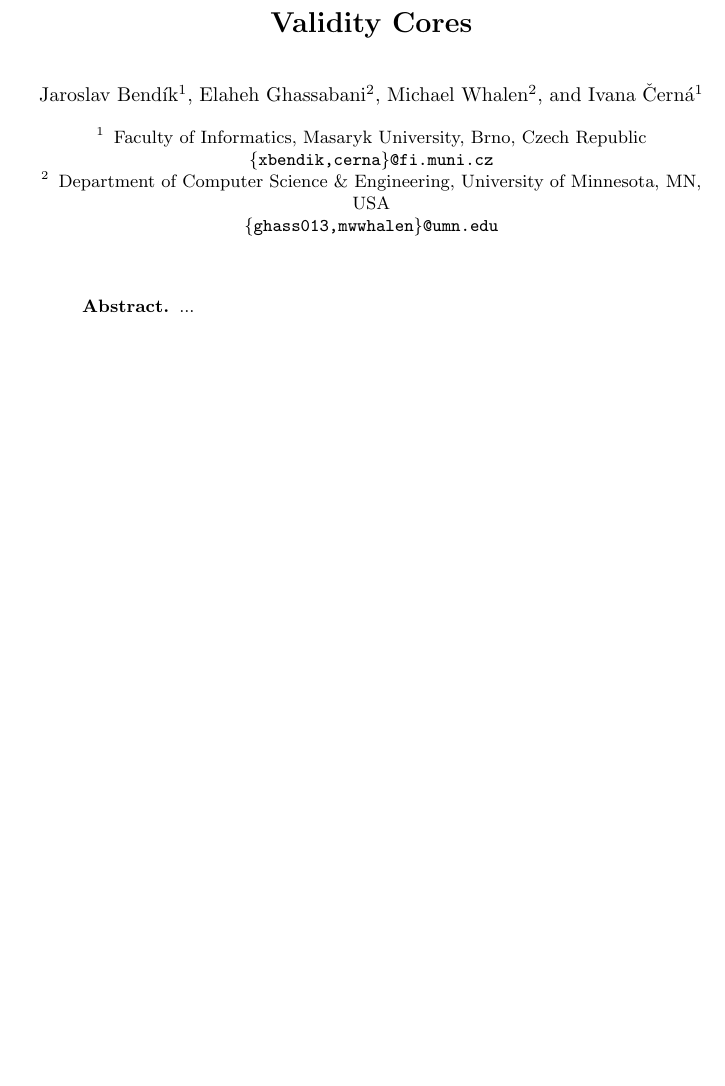
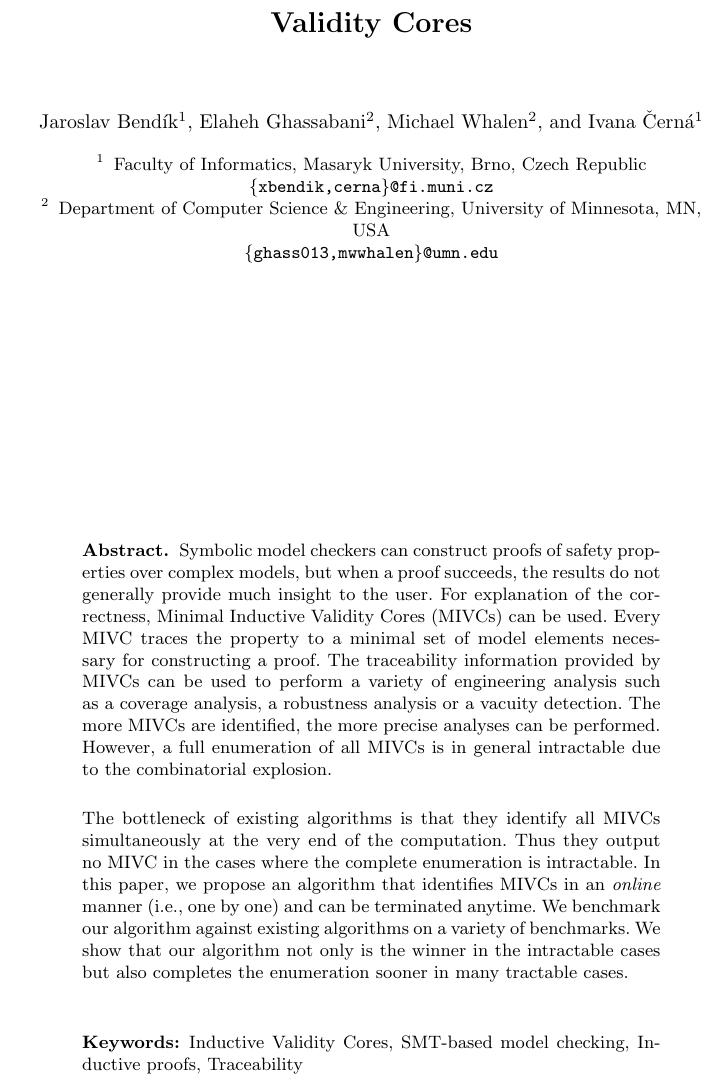
Before and after one commit to jar-ben/online-mivc-enumeration, a LaTeX paper (main.tex): part of the page before the commit and part of page 1 of 2 after it, cut so that both start at the same text, the shorter picture padded with empty space. Compiled offline with pdfLaTeX.

Commit message:
Abstract

```diff
--- a/main.tex
+++ b/main.tex
@@ -26,7 +26,24 @@ Department of Computer Science \& Engineering, University of Minnesota, MN, USA\
 
 \maketitle
 \begin{abstract}
-...
+Symbolic model checkers can construct proofs of
+safety properties over complex models, but when a proof succeeds,
+the results do not generally provide much insight to
+the user. For explanation of the correctness, Minimal Inductive Validity Cores (MIVCs) can be used. Every MIVC traces the property to a minimal set of model elements necessary
+for constructing a proof.
+The traceability information provided by MIVCs can be used to perform a variety of engineering analysis such as a coverage analysis, a robustness analysis or a vacuity detection.
+The more MIVCs are identified, the more precise analyses can be performed.
+However, a full enumeration of all MIVCs
+is in general intractable due to the combinatorial explosion.
+
+The bottleneck of existing algorithms is that they identify all MIVCs simultaneously at the very end of the computation.
+Thus they output no MIVC in the cases where the complete enumeration is intractable.
+In this paper, we propose an algorithm that identifies MIVCs in an \emph{online} manner (i.e., one by one)
+and can be terminated anytime.
+We benchmark our algorithm against existing algorithms on a variety of benchmarks. We show that our algorithm not only is the winner in the intractable cases but also completes the enumeration sooner in many tractable cases.
+
+
+\keywords{Inductive Validity Cores, SMT-based model checking, Inductive proofs, Traceability}
 \end{abstract}
 
 
```
